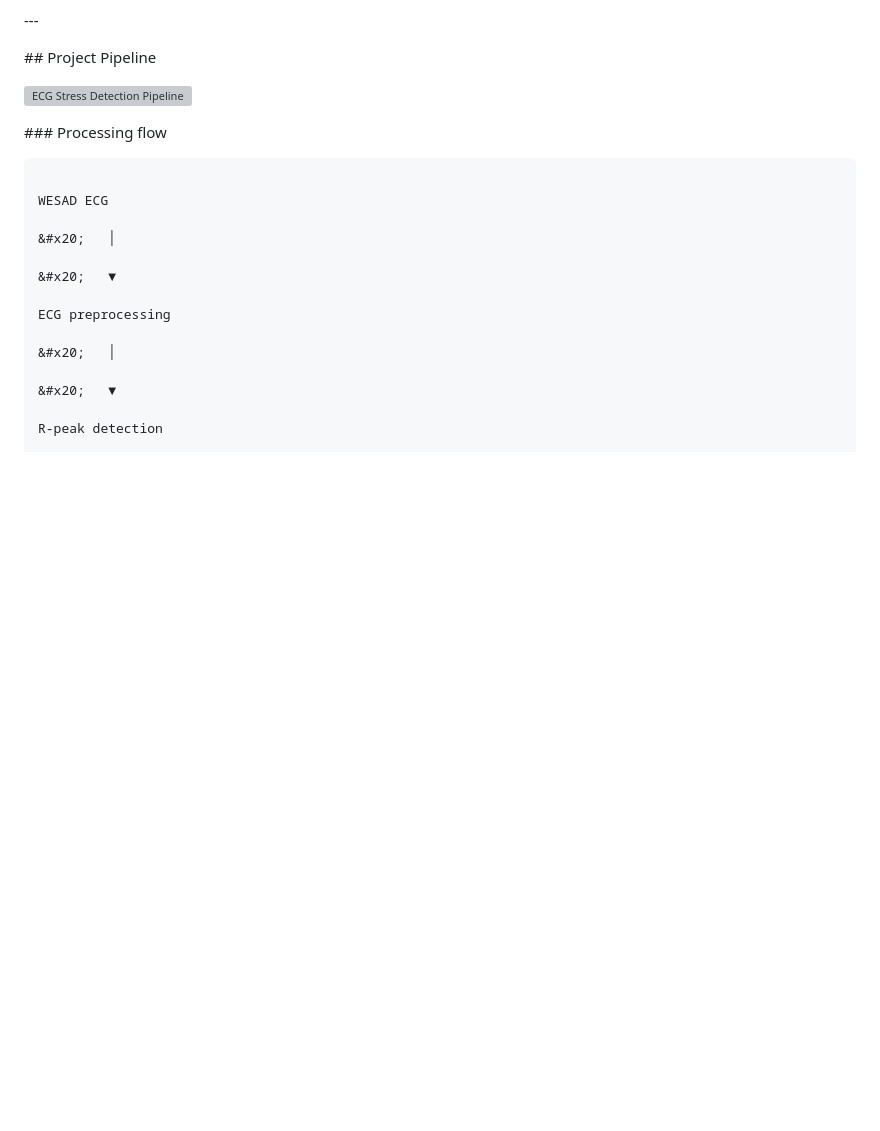
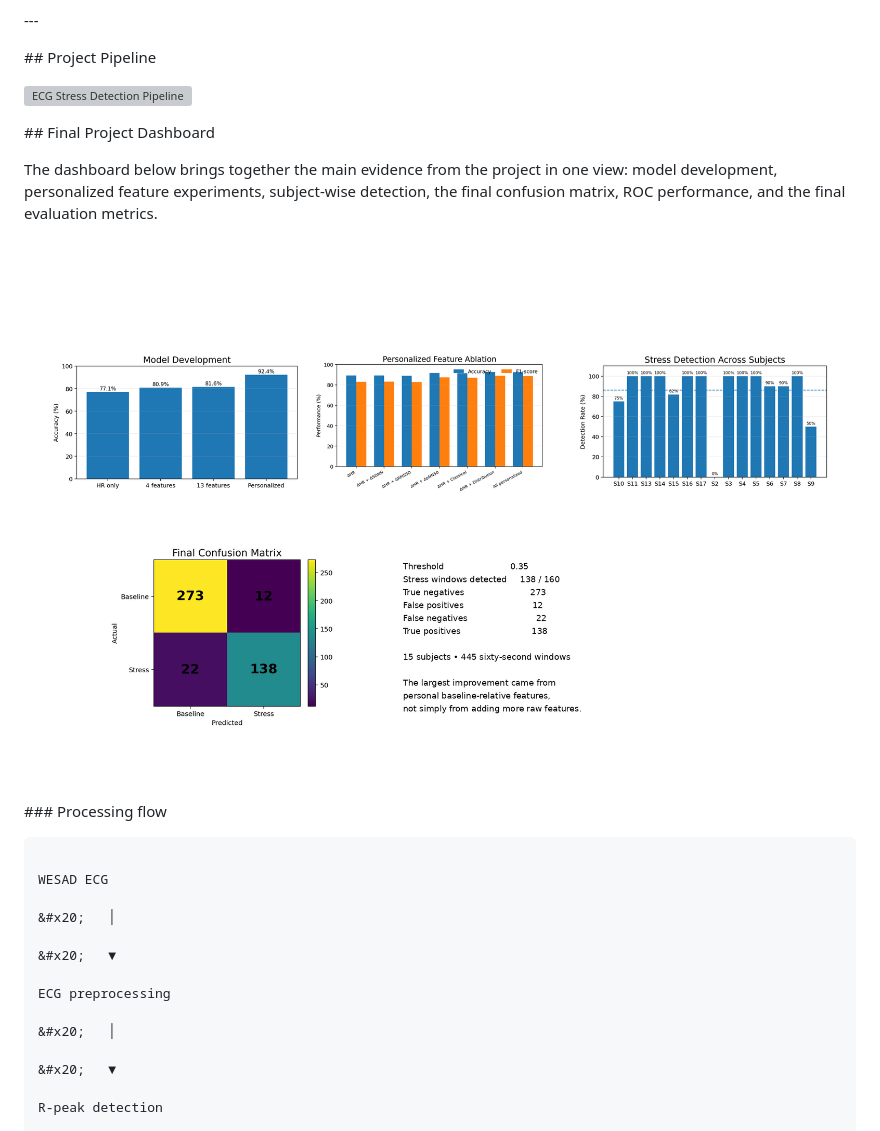
Before and after one commit to Mukesh-Yadav-4/ECG_STRESS_DETECTION, a Markdown page: README.md, the part around the change. Drawn GitHub-style; pictures changed too: results/figures/FINAL_Project_Dashboard.png (added); blank space fills up the shorter version; grey boxes are pictures that could not be loaded.

Commit message:
Polish project presentation and final results

```diff
--- a/README.md
+++ b/README.md
@@ -97,6 +97,13 @@ The main finding was that \*\*personalization was substantially more useful than
 ![ECG Stress Detection Pipeline](docs/figures/ecg_stress_detection_pipeline.png)
 
 
+\## Final Project Dashboard
+
+The dashboard below brings together the main evidence from the project in one view: model development, personalized feature experiments, subject-wise detection, the final confusion matrix, ROC performance, and the final evaluation metrics.
+
+![Final Project Dashboard](results/figures/FINAL_Project_Dashboard.png)
+
+
 
 \### Processing flow
 
```
Also changed, not shown: results/figures/FINAL_Confusion_Matrix.png, results/figures/FINAL_Feature_Group_Comparison.png, results/figures/FINAL_Personalized_Feature_Ablation.png, results/figures/FINAL_ROC_Curve.png, results/figures/FINAL_Subject_Stress_Detection.png, 1 other file.
